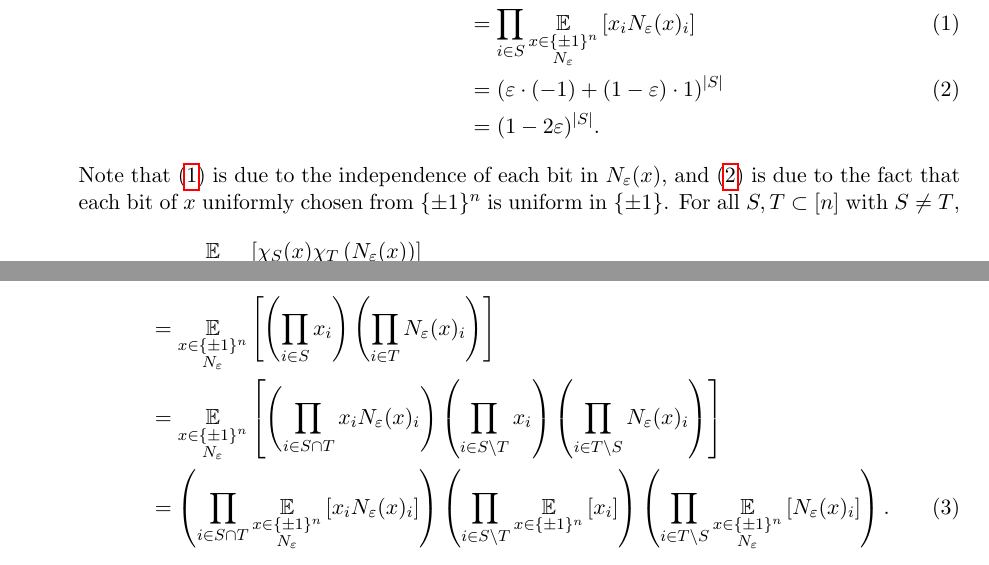
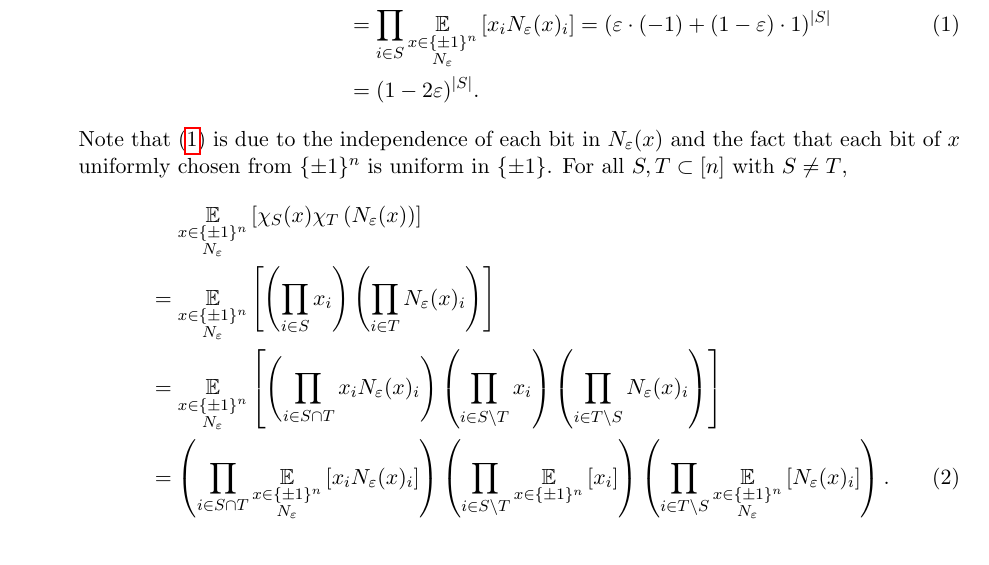
Before and after one commit to yuchong-pan/6.842, a LaTeX problem sheet (hw/hw5/hw5.tex): two parts of pages 1 and 2 of 5 before the commit and part of page 1 of 5 after it, the two joined at a grey line, cut so that both start at the same text. Compiled offline with pdfLaTeX.

Commit message:
Updated Homework 5 Problem 1

```diff
--- a/hw/hw5/hw5.tex
+++ b/hw/hw5/hw5.tex
@@ -99,13 +97,11 @@
     \end{align*}
     For all $x \in \{ \pm 1 \}^n$ and $i \in [n]$, we denote by $x_i$ and $N_\varepsilon(x)_i$ the $i^\text{th}$ coordinates of $x$ and $N_\varepsilon(x)$, respectively. For all $S \subset [n]$,
     \begin{align}
-      \EE_{\substack{x \in \{ \pm 1 \}^n \\ N_\varepsilon}}\left[\chi_S(x) \chi_S\left(N_\varepsilon(x)\right)\right] &= \EE_{\substack{x \in \{ \pm 1 \}^n \\ N_\varepsilon}} \left[\left(\prod_{i \in S} x_i\right)\left(\prod_{i \in S} N_\varepsilon(x)_i\right)\right] \nonumber \\
-      &= \EE_{\substack{x \in \{ \pm 1 \}^n \\ N_\varepsilon}}\left[\prod_{i \in S} x_i N_\varepsilon(x)_i\right] \nonumber \\
-      &= \prod_{i \in S} \EE_{\substack{x \in \{ \pm 1 \}^n \\ N_\varepsilon}} \left[x_i N_\varepsilon(x)_i\right] \label{eq:1-indep} \\
-      &= (\varepsilon \cdot (-1) + (1 - \varepsilon) \cdot 1)^{|S|} \label{eq:1-symmetry} \\
+      \EE_{\substack{x \in \{ \pm 1 \}^n \\ N_\varepsilon}}\left[\chi_S(x) \chi_S\left(N_\varepsilon(x)\right)\right] &= \EE_{\substack{x \in \{ \pm 1 \}^n \\ N_\varepsilon}} \left[\left(\prod_{i \in S} x_i\right)\left(\prod_{i \in S} N_\varepsilon(x)_i\right)\right] \nonumber = \EE_{\substack{x \in \{ \pm 1 \}^n \\ N_\varepsilon}}\left[\prod_{i \in S} x_i N_\varepsilon(x)_i\right] \nonumber \\
+      &= \prod_{i \in S} \EE_{\substack{x \in \{ \pm 1 \}^n \\ N_\varepsilon}} \left[x_i N_\varepsilon(x)_i\right] = (\varepsilon \cdot (-1) + (1 - \varepsilon) \cdot 1)^{|S|} \label{eq:1-indep-symmetry} \\
       &= (1 - 2\varepsilon)^{|S|}. \nonumber
     \end{align}
-    Note that \eqref{eq:1-indep} is due to the independence of each bit in $N_\varepsilon(x)$, and \eqref{eq:1-symmetry} is due to the fact that each bit of $x$ uniformly chosen from $\{ \pm 1 \}^n$ is uniform in $\{ \pm 1 \}$. For all $S, T \subset [n]$ with $S \neq T$,
+    Note that \eqref{eq:1-indep-symmetry} is due to the independence of each bit in $N_\varepsilon(x)$ and the fact that each bit of $x$ uniformly chosen from $\{ \pm 1 \}^n$ is uniform in $\{ \pm 1 \}$. For all $S, T \subset [n]$ with $S \neq T$,
     \begin{align}
       &\quad\, \EE_{\substack{x \in \{ \pm 1 \}^n \\ N_\varepsilon}}\left[\chi_S(x) \chi_T\left(N_\varepsilon(x)\right)\right] \nonumber \\
       &= \EE_{\substack{x \in \{ \pm 1 \}^n \\ N_\varepsilon}} \left[\left(\prod_{i \in S} x_i\right)\left(\prod_{i \in T} N_\varepsilon(x)_i\right)\right] \nonumber \\
```
Also changed, not shown: hw/hw5/hw5.pdf, hw/hw5/hw5.tex (6 more changed lines).
